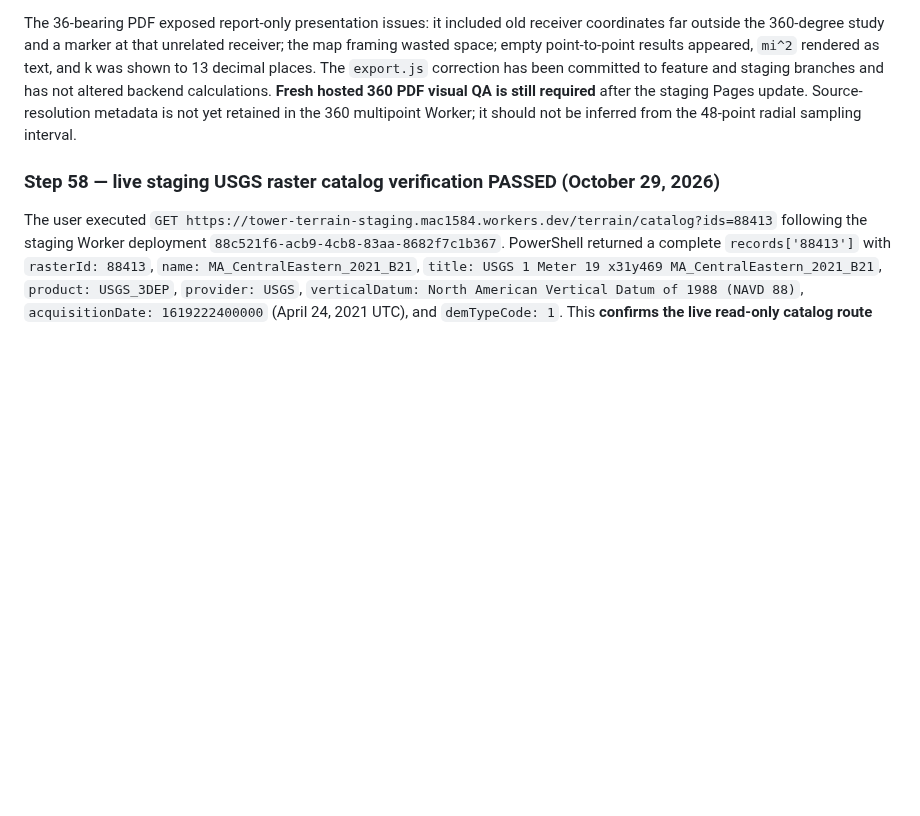
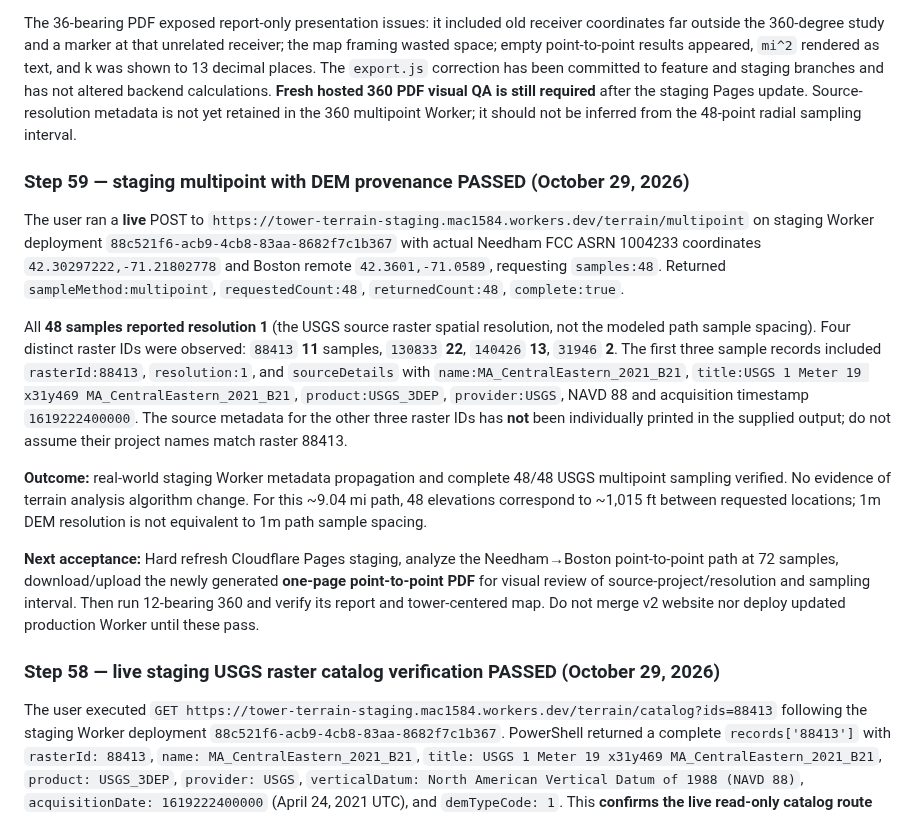
Before and after one commit to Mac1584/tower-horizon, a Markdown page: docs/STAGING_RELEASE_CHECKLIST.md, the part around the change. GitHub-like rendering; blank space fills up the shorter version.

Commit message:
Record live 48/48 multipoint provenance result and four distinct one-meter USGS source rasters

```diff
--- a/docs/STAGING_RELEASE_CHECKLIST.md
+++ b/docs/STAGING_RELEASE_CHECKLIST.md
@@ -109,6 +109,16 @@ The user uploaded a one-page 360-degree PDF from a completed **36/36 bearing** C
 
 The 36-bearing PDF exposed report-only presentation issues: it included old receiver coordinates far outside the 360-degree study and a marker at that unrelated receiver; the map framing wasted space; empty point-to-point results appeared, `mi^2` rendered as text, and k was shown to 13 decimal places. The `export.js` correction has been committed to feature and staging branches and has not altered backend calculations. **Fresh hosted 360 PDF visual QA is still required** after the staging Pages update. Source-resolution metadata is not yet retained in the 360 multipoint Worker; it should not be inferred from the 48-point radial sampling interval.
 
+### Step 59 — staging multipoint with DEM provenance PASSED (October 29, 2026)
+
+The user ran a **live** POST to `https://tower-terrain-staging.mac1584.workers.dev/terrain/multipoint` on staging Worker deployment `88c521f6-acb9-4cb8-83aa-8682f7c1b367` with actual Needham FCC ASRN 1004233 coordinates `42.30297222,-71.21802778` and Boston remote `42.3601,-71.0589`, requesting `samples:48`. Returned `sampleMethod:multipoint`, `requestedCount:48`, `returnedCount:48`, `complete:true`.
+
+All **48 samples reported resolution 1** (the USGS source raster spatial resolution, not the modeled path sample spacing). Four distinct raster IDs were observed: `88413` **11** samples, `130833` **22**, `140426` **13**, `31946` **2**. The first three sample records included `rasterId:88413`, `resolution:1`, and `sourceDetails` with `name:MA_CentralEastern_2021_B21`, `title:USGS 1 Meter 19 x31y469 MA_CentralEastern_2021_B21`, `product:USGS_3DEP`, `provider:USGS`, NAVD 88 and acquisition timestamp `1619222400000`. The source metadata for the other three raster IDs has **not** been individually printed in the supplied output; do not assume their project names match raster 88413.
+
+**Outcome:** real-world staging Worker metadata propagation and complete 48/48 USGS multipoint sampling verified. No evidence of terrain analysis algorithm change. For this ~9.04 mi path, 48 elevations correspond to ~1,015 ft between requested locations; 1m DEM resolution is not equivalent to 1m path sample spacing.
+
+**Next acceptance:** Hard refresh Cloudflare Pages staging, analyze the Needham→Boston point-to-point path at 72 samples, download/upload the newly generated **one-page point-to-point PDF** for visual review of source-project/resolution and sampling interval. Then run 12-bearing 360 and verify its report and tower-centered map. Do not merge v2 website nor deploy updated production Worker until these pass.
+
 ### Step 58 — live staging USGS raster catalog verification PASSED (October 29, 2026)
 
 The user executed `GET https://tower-terrain-staging.mac1584.workers.dev/terrain/catalog?ids=88413` following the staging Worker deployment `88c521f6-acb9-4cb8-83aa-8682f7c1b367`. PowerShell returned a complete `records['88413']` with `rasterId: 88413`, `name: MA_CentralEastern_2021_B21`, `title: USGS 1 Meter 19 x31y469 MA_CentralEastern_2021_B21`, `product: USGS_3DEP`, `provider: USGS`, `verticalDatum: North American Vertical Datum of 1988 (NAVD 88)`, `acquisitionDate: 1619222400000` (April 24, 2021 UTC), and `demTypeCode: 1`. This **confirms the live read-only catalog route and the title's 1-meter raster designation for raster 88413**; it is *not* evidence that all samples in a line or 360 scan use 1-meter data. The `demTypeCode` is not itself a resolution.
```
